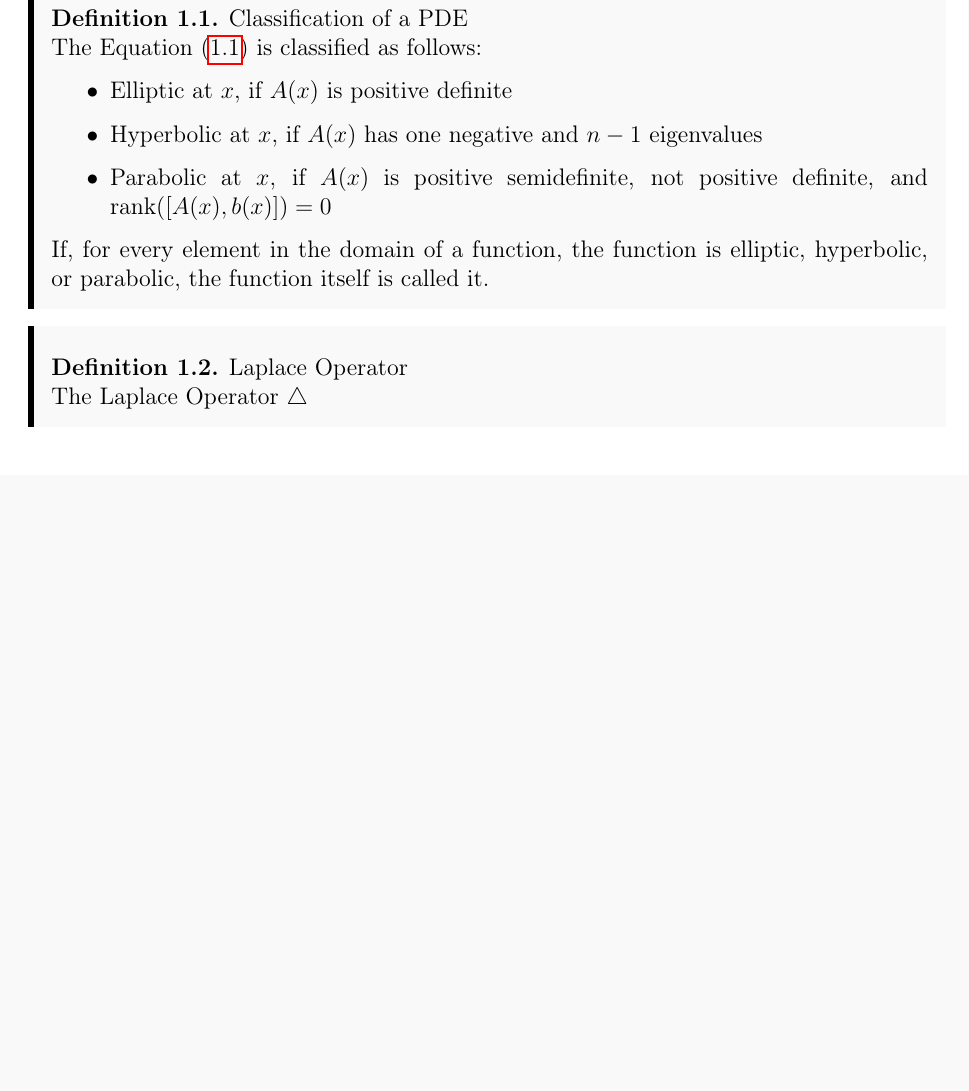
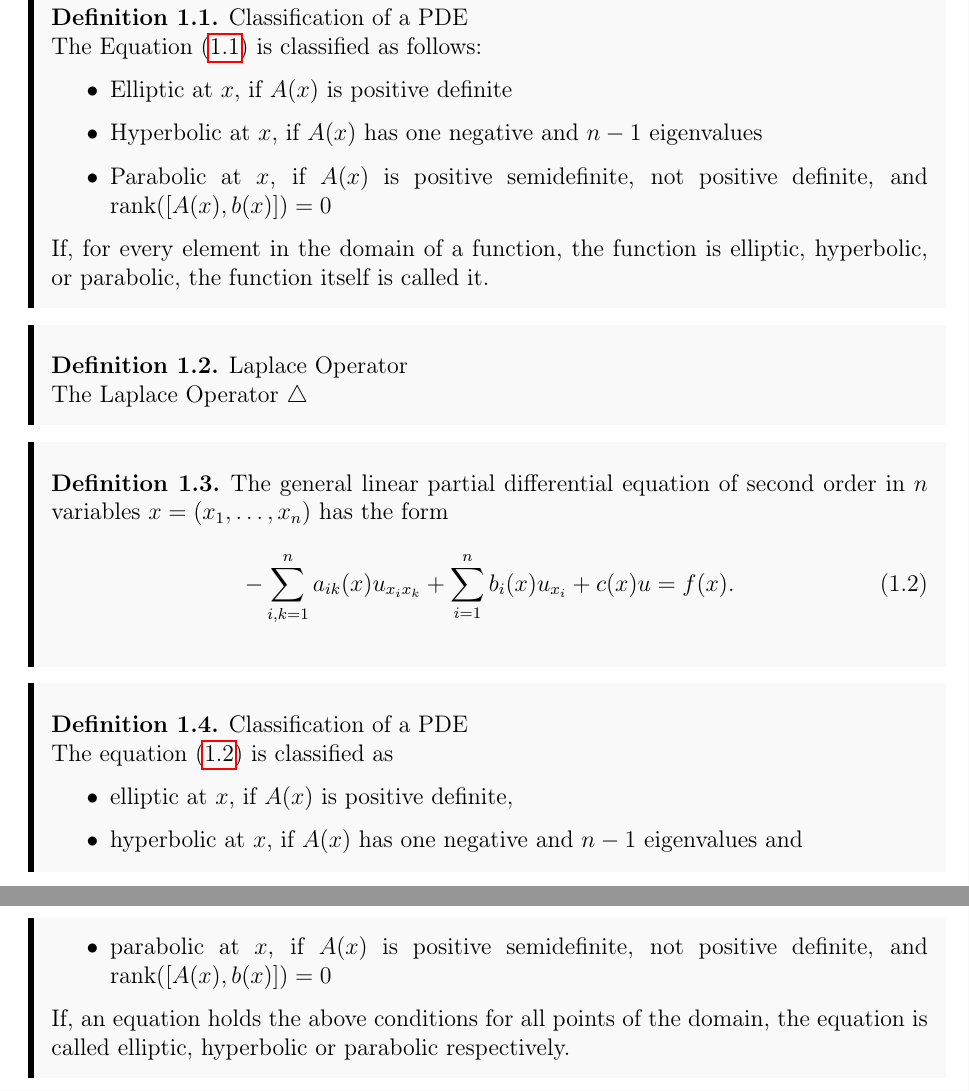
Before and after one commit to william37459/Finite_Element_Method, a LaTeX thesis (main.tex, which reads Afsnit/Kapitel1/KlassifikationPDE.tex): part of page 9 of 11 before the commit and two parts of pages 9 and 10 of 11 after it, the two joined at a grey line, cut so that both start at the same text, the shorter picture padded with empty space. Compiled offline with pdfLaTeX.

Commit message:
Test af labels og referencer

```diff
--- a/Afsnit/Kapitel1/KlassifikationPDE.tex
+++ b/Afsnit/Kapitel1/KlassifikationPDE.tex
@@ -1,6 +1,20 @@
 
 \begin{defn}
 
-    The general linear
+	The general linear partial differential equation of second order in $n$ variables $x=(x_1,\ldots,x_n)$ has the form
+	\begin{equation}
+		-\sum_{ i, k = 1 }^n a_{ ik } (x) u_{ x_i x_k } + \sum_{ i = 1 }^n b_i (x) u_{ x_i } + c (x) u = f (x).
+		\label{eq:generalPDE}
+	\end{equation}
+\end{defn}
 
-\end{defn}
+\begin{defn}{Classification of a PDE}
+	The equation (\ref{eq:generalPDE}) is classified as
+		\begin{itemize}
+			\item elliptic at $x$, if $A(x)$ is positive definite,
+			\item hyperbolic at $x$, if $A(x)$ has one negative and $n-1$ eigenvalues and
+			\item parabolic at $x$, if $A(x)$ is positive semidefinite, not positive definite, and rank$([A(x), b(x)])=0$
+		\end{itemize}
+
+	If, an equation holds the above conditions for all points of the domain, the equation is called elliptic, hyperbolic or parabolic respectively.
+	\end{defn}
```
Also changed, not shown: main.tex (+1 -0 lines), Afsnit/Kapitel1/pde-intro.tex (indentation only).
